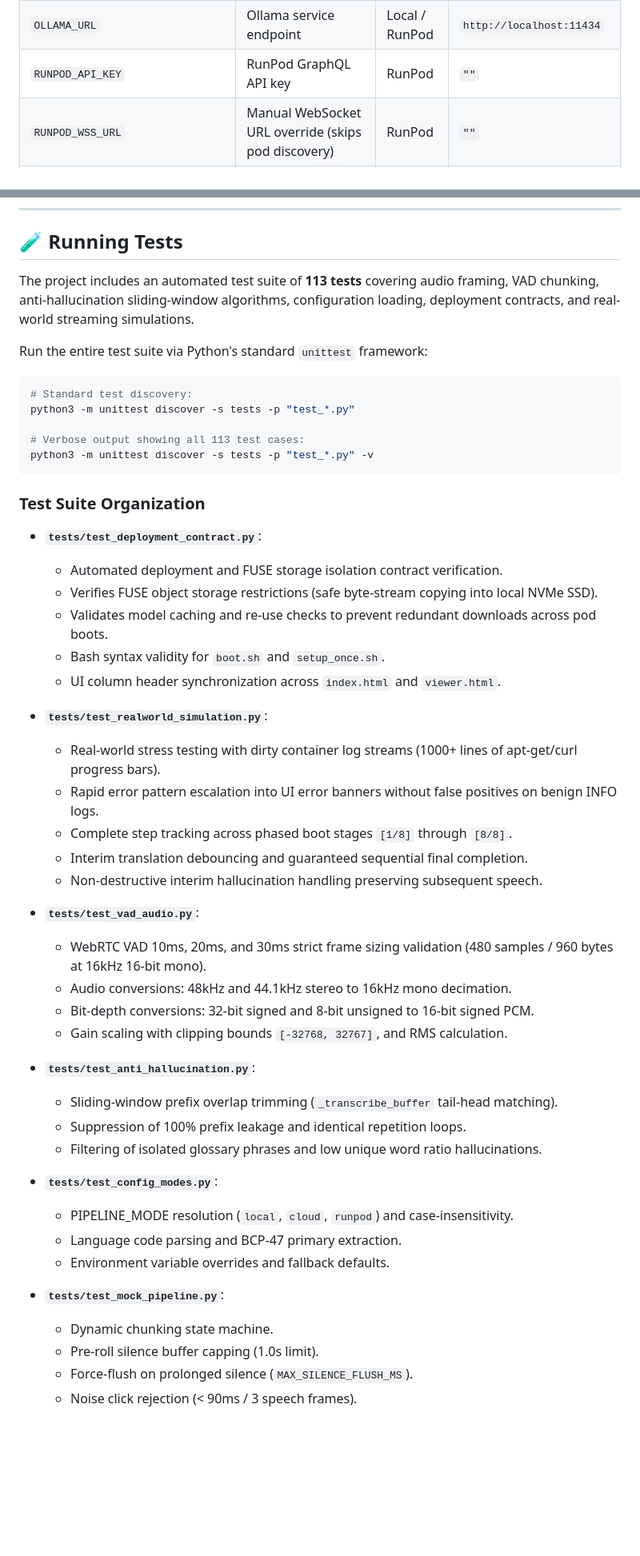
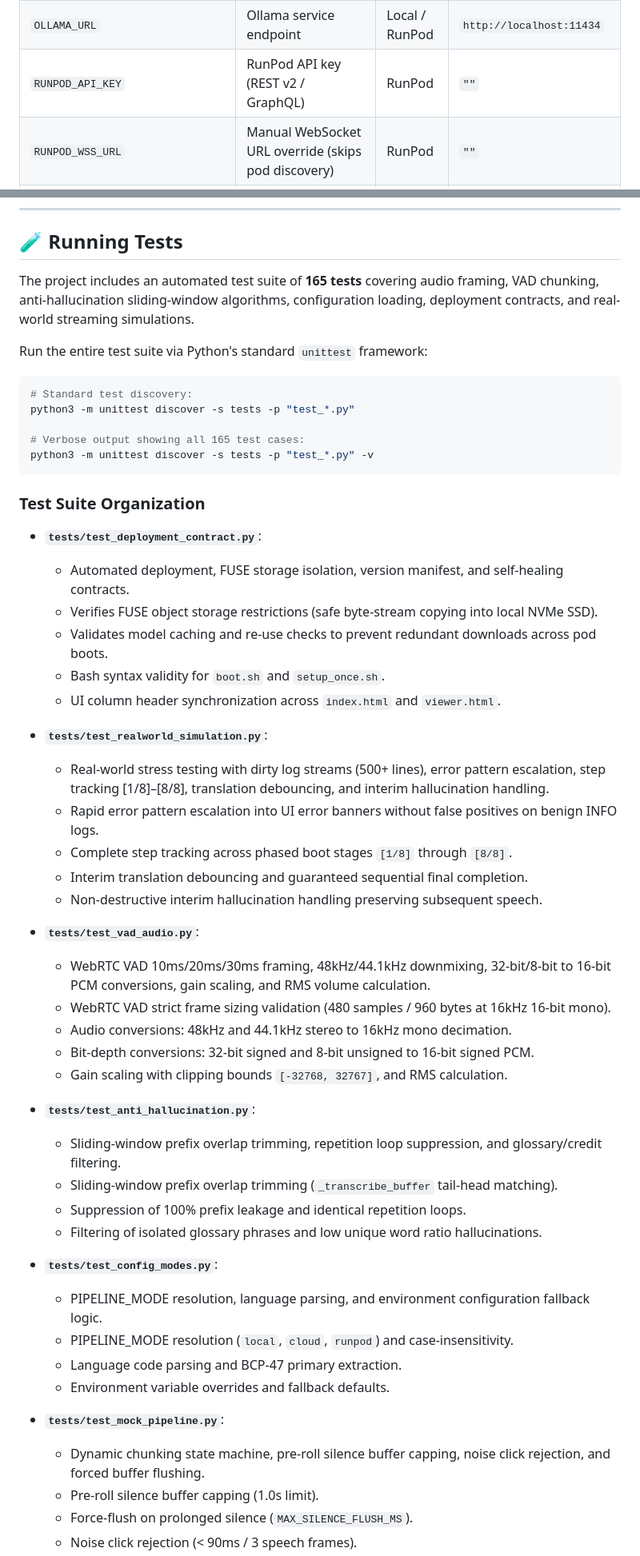
Before and after one commit to koen5503/Vertaal, a Markdown page: README.md, 2 parts joined by grey strips. Shown at 80% size. Rendered like a GitHub page; blank space fills up the shorter version.

````diff
--- a/README.md
+++ b/README.md
@@ -260,7 +260,7 @@ Copy `.env.example` to `.env` to configure the application:
 | `WHISPER_MODEL` | Hugging Face model identifier for MLX-Whisper | Local | `mlx-community/whisper-small-mlx` |
 | `OLLAMA_MODEL` | Ollama model tag for LLM translation | Local / RunPod | `aya-expanse:8b` |
 | `OLLAMA_URL` | Ollama service endpoint | Local / RunPod | `http://localhost:11434` |
-| `RUNPOD_API_KEY` | RunPod GraphQL API key | RunPod | `""` |
+| `RUNPOD_API_KEY` | RunPod API key (REST v2 / GraphQL) | RunPod | `""` |
 | `RUNPOD_WSS_URL` | Manual WebSocket URL override (skips pod discovery) | RunPod | `""` |
 | `RUNPOD_TEMPLATE_ID` | Template ID configured with standard PyTorch base image | RunPod | `""` |
 | `RUNPOD_VOLUME_ID` | Network Global Volume mounted to `/workspace` | RunPod | `""` |
@@ -282,7 +282,7 @@ Copy `.env.example` to `.env` to configure the application:
 
 ## 🧪 Running Tests
 
-The project includes an automated test suite of **113 tests** covering audio framing, VAD chunking, anti-hallucination sliding-window algorithms, configuration loading, deployment contracts, and real-world streaming simulations.
+The project includes an automated test suite of **165 tests** covering audio framing, VAD chunking, anti-hallucination sliding-window algorithms, configuration loading, deployment contracts, and real-world streaming simulations.
 
 Run the entire test suite via Python's standard `unittest` framework:
 
@@ -290,44 +290,47 @@ Run the entire test suite via Python's standard `unittest` framework:
 # Standard test discovery:
 python3 -m unittest discover -s tests -p "test_*.py"
 
-# Verbose output showing all 113 test cases:
+# Verbose output showing all 165 test cases:
 python3 -m unittest discover -s tests -p "test_*.py" -v
 ```
 
 ### Test Suite Organization
 
 - **`tests/test_deployment_contract.py`**:
-  - Automated deployment and FUSE storage isolation contract verification.
+  - Automated deployment, FUSE storage isolation, version manifest, and self-healing contracts.
   - Verifies FUSE object storage restrictions (safe byte-stream copying into local NVMe SSD).
   - Validates model caching and re-use checks to prevent redundant downloads across pod boots.
   - Bash syntax validity for `boot.sh` and `setup_once.sh`.
   - UI column header synchronization across `index.html` and `viewer.html`.
 
 - **`tests/test_realworld_simulation.py`**:
-  - Real-world stress testing with dirty container log streams (1000+ lines of apt-get/curl progress bars).
+  - Real-world stress testing with dirty log streams (500+ lines), error pattern escalation, step tracking [1/8]–[8/8], translation debouncing, and interim hallucination handling.
   - Rapid error pattern escalation into UI error banners without false positives on benign INFO logs.
   - Complete step tracking across phased boot stages `[1/8]` through `[8/8]`.
   - Interim translation debouncing and guaranteed sequential final completion.
   - Non-destructive interim hallucination handling preserving subsequent speech.
 
 - **`tests/test_vad_audio.py`**:
-  - WebRTC VAD 10ms, 20ms, and 30ms strict frame sizing validation (480 samples / 960 bytes at 16kHz 16-bit mono).
+  - WebRTC VAD 10ms/20ms/30ms framing, 48kHz/44.1kHz downmixing, 32-bit/8-bit to 16-bit PCM conversions, gain scaling, and RMS volume calculation.
+  - WebRTC VAD strict frame sizing validation (480 samples / 960 bytes at 16kHz 16-bit mono).
   - Audio conversions: 48kHz and 44.1kHz stereo to 16kHz mono decimation.
   - Bit-depth conversions: 32-bit signed and 8-bit unsigned to 16-bit signed PCM.
   - Gain scaling with clipping bounds `[-32768, 32767]`, and RMS calculation.
 
 - **`tests/test_anti_hallucination.py`**:
+  - Sliding-window prefix overlap trimming, repetition loop suppression, and glossary/credit filtering.
   - Sliding-window prefix overlap trimming (`_transcribe_buffer` tail-head matching).
   - Suppression of 100% prefix leakage and identical repetition loops.
   - Filtering of isolated glossary phrases and low unique word ratio hallucinations.
 
 - **`tests/test_config_modes.py`**:
+  - PIPELINE_MODE resolution, language parsing, and environment configuration fallback logic.
   - PIPELINE_MODE resolution (`local`, `cloud`, `runpod`) and case-insensitivity.
   - Language code parsing and BCP-47 primary extraction.
   - Environment variable overrides and fallback defaults.
 
 - **`tests/test_mock_pipeline.py`**:
-  - Dynamic chunking state machine.
+  - Dynamic chunking state machine, pre-roll silence buffer capping, noise click rejection, and forced buffer flushing.
   - Pre-roll silence buffer capping (1.0s limit).
   - Force-flush on prolonged silence (`MAX_SILENCE_FLUSH_MS`).
   - Noise click rejection (< 90ms / 3 speech frames).
````
Also changed, not shown: other parts of README.md (+25 -4 lines), DEPLOYMENT.md (+34 -29 lines).
